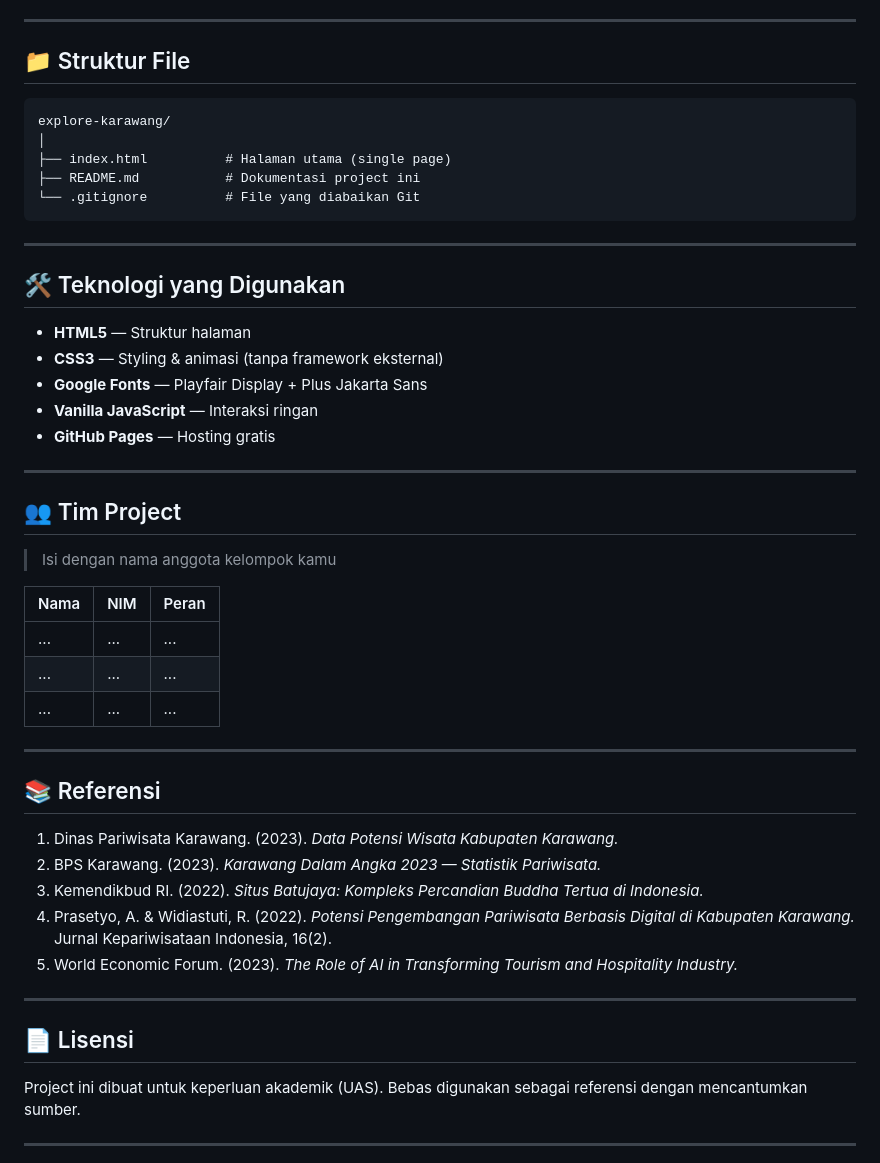
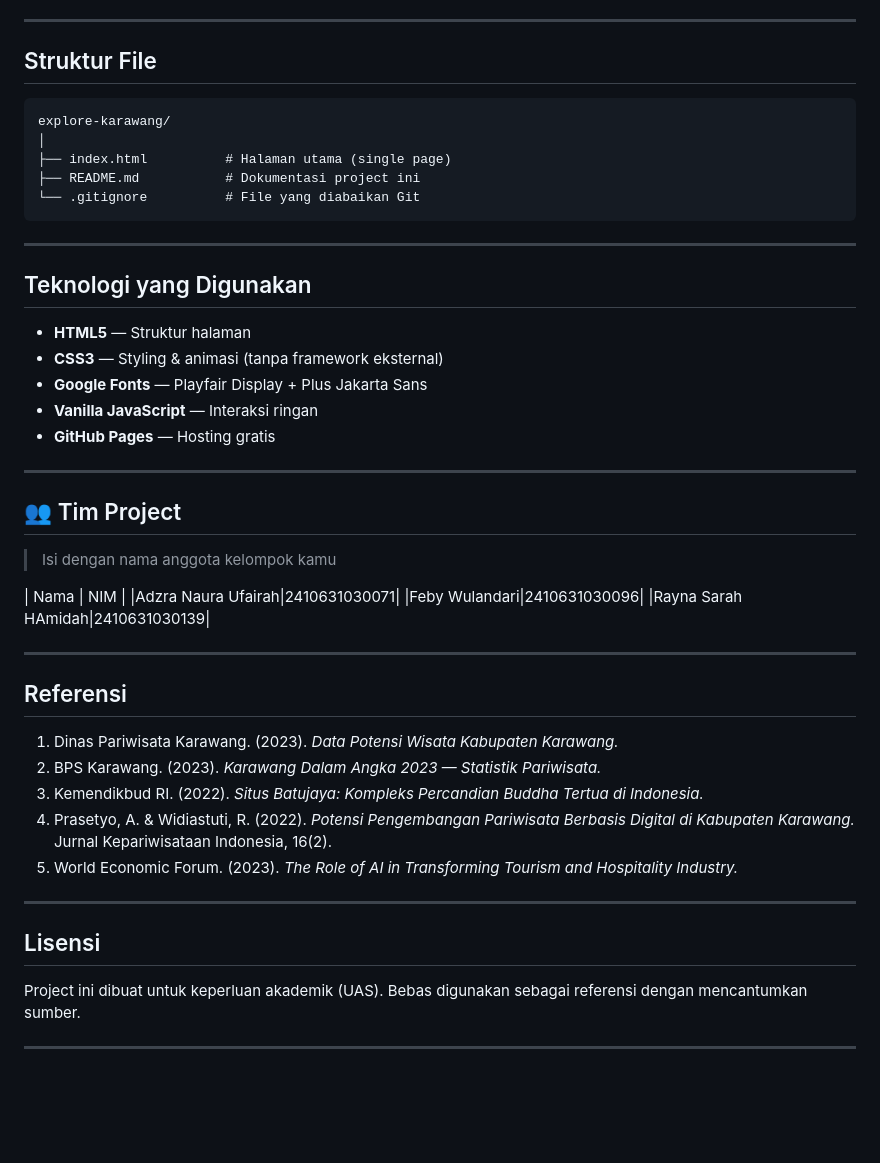
Before and after one commit to Group1finalProjectAccountancy/Explore-Pariwisata-Karawang_Group1FinalProjectABCD, a Markdown page: README.md, the part around one of its changes. GitHub-like rendering; blank space fills up the shorter version.

````diff
--- a/README.md
+++ b/README.md
@@ -65,7 +65,7 @@ git push origin main
 
 ---
 
-## 📁 Struktur File
+## Struktur File
 
 ```
 explore-karawang/
@@ -77,7 +77,7 @@ explore-karawang/
 
 ---
 
-## 🛠️ Teknologi yang Digunakan
+## Teknologi yang Digunakan
 
 - **HTML5** — Struktur halaman
 - **CSS3** — Styling & animasi (tanpa framework eksternal)
@@ -91,15 +91,14 @@ explore-karawang/
 
 > Isi dengan nama anggota kelompok kamu
 
-| Nama | NIM | Peran |
-|------|-----|-------|
-| ... | ... | ... |
-| ... | ... | ... |
-| ... | ... | ... |
+| Nama | NIM |
+|Adzra Naura Ufairah|2410631030071|
+|Feby Wulandari|2410631030096|
+|Rayna Sarah HAmidah|2410631030139|
 
 ---
 
-## 📚 Referensi
+## Referensi
 
 1. Dinas Pariwisata Karawang. (2023). *Data Potensi Wisata Kabupaten Karawang.*
 2. BPS Karawang. (2023). *Karawang Dalam Angka 2023 — Statistik Pariwisata.*
@@ -109,7 +108,7 @@ explore-karawang/
 
 ---
 
-## 📄 Lisensi
+## Lisensi
 
 Project ini dibuat untuk keperluan akademik (UAS). Bebas digunakan sebagai referensi dengan mencantumkan sumber.
 
````
Also changed, not shown: other parts of README.md (+2 -2 lines).
